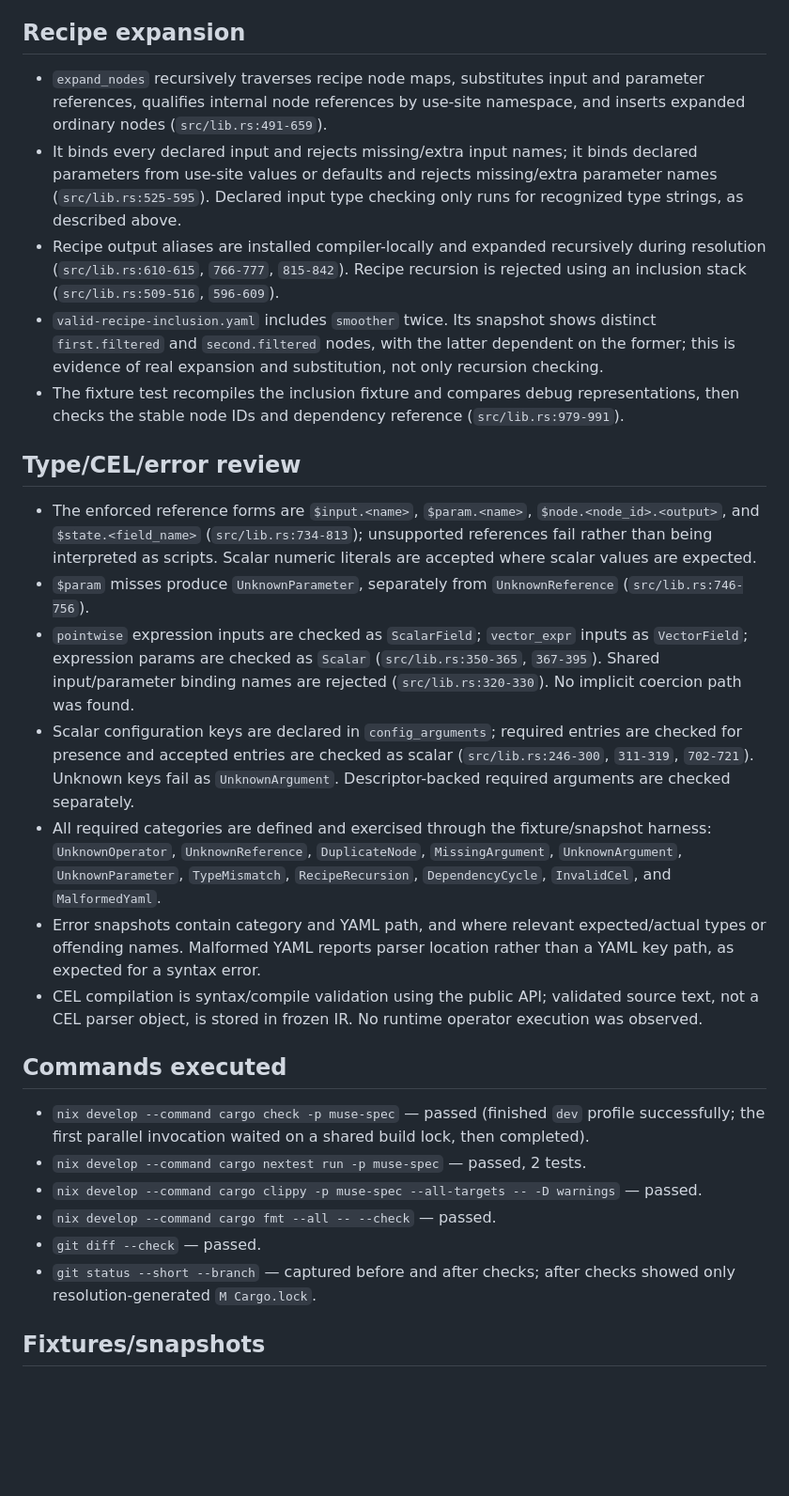
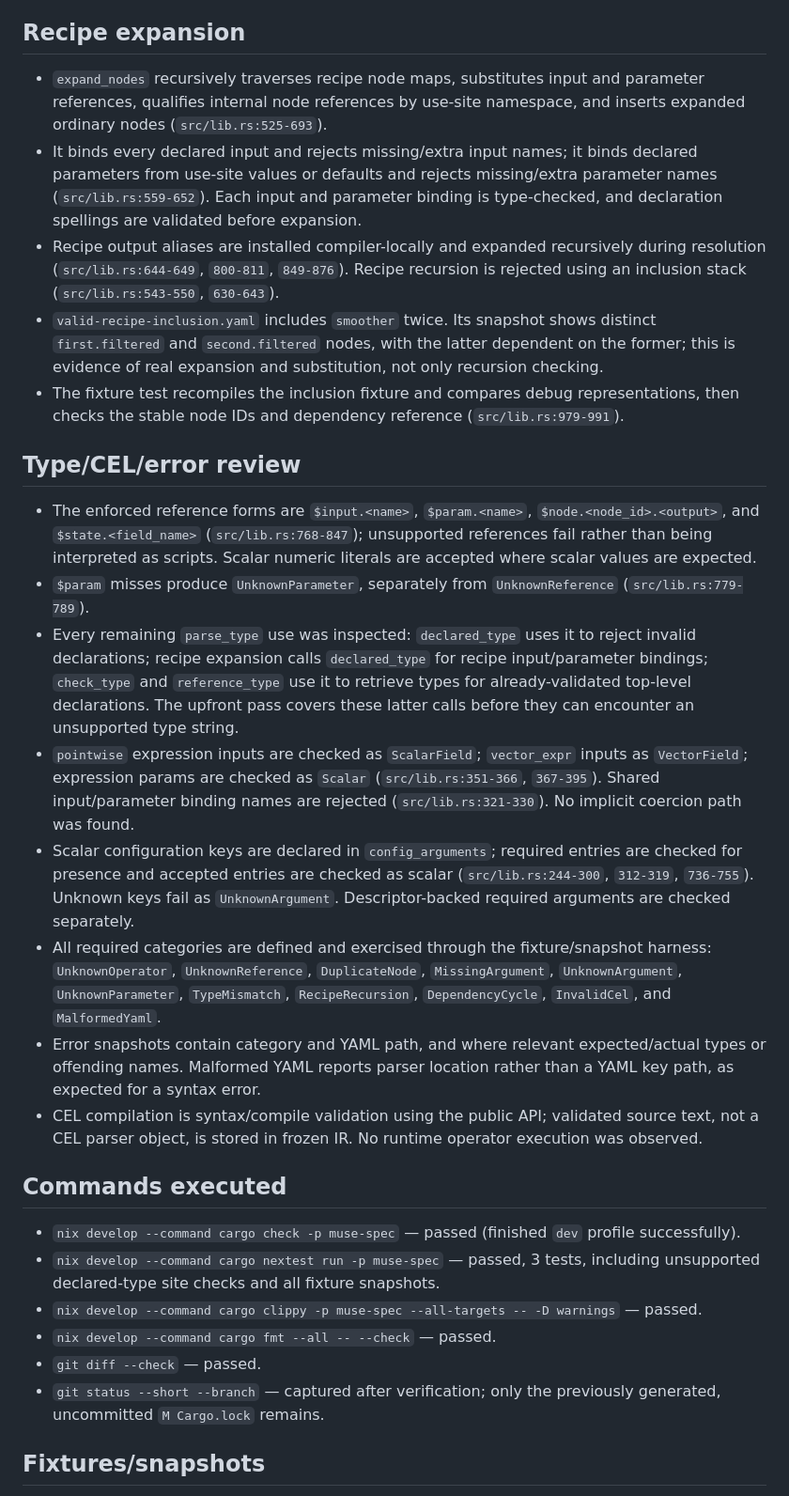
Before and after one commit to blogle/muse, a Markdown page: crates/muse-spec/VERIFICATION.md, the part around one of its changes. Shown at 94% size. GitHub-like rendering; blank space fills up the shorter version.

```diff
--- a/crates/muse-spec/VERIFICATION.md
+++ b/crates/muse-spec/VERIFICATION.md
@@ -30,30 +32,31 @@
 
 ## Recipe expansion
 
-- `expand_nodes` recursively traverses recipe node maps, substitutes input and parameter references, qualifies internal node references by use-site namespace, and inserts expanded ordinary nodes (`src/lib.rs:491-659`).
-- It binds every declared input and rejects missing/extra input names; it binds declared parameters from use-site values or defaults and rejects missing/extra parameter names (`src/lib.rs:525-595`). Declared input type checking only runs for recognized type strings, as described above.
-- Recipe output aliases are installed compiler-locally and expanded recursively during resolution (`src/lib.rs:610-615`, `766-777`, `815-842`). Recipe recursion is rejected using an inclusion stack (`src/lib.rs:509-516`, `596-609`).
+- `expand_nodes` recursively traverses recipe node maps, substitutes input and parameter references, qualifies internal node references by use-site namespace, and inserts expanded ordinary nodes (`src/lib.rs:525-693`).
+- It binds every declared input and rejects missing/extra input names; it binds declared parameters from use-site values or defaults and rejects missing/extra parameter names (`src/lib.rs:559-652`). Each input and parameter binding is type-checked, and declaration spellings are validated before expansion.
+- Recipe output aliases are installed compiler-locally and expanded recursively during resolution (`src/lib.rs:644-649`, `800-811`, `849-876`). Recipe recursion is rejected using an inclusion stack (`src/lib.rs:543-550`, `630-643`).
 - `valid-recipe-inclusion.yaml` includes `smoother` twice. Its snapshot shows distinct `first.filtered` and `second.filtered` nodes, with the latter dependent on the former; this is evidence of real expansion and substitution, not only recursion checking.
 - The fixture test recompiles the inclusion fixture and compares debug representations, then checks the stable node IDs and dependency reference (`src/lib.rs:979-991`).
 
 ## Type/CEL/error review
 
-- The enforced reference forms are `$input.<name>`, `$param.<name>`, `$node.<node_id>.<output>`, and `$state.<field_name>` (`src/lib.rs:734-813`); unsupported references fail rather than being interpreted as scripts. Scalar numeric literals are accepted where scalar values are expected.
-- `$param` misses produce `UnknownParameter`, separately from `UnknownReference` (`src/lib.rs:746-756`).
-- `pointwise` expression inputs are checked as `ScalarField`; `vector_expr` inputs as `VectorField`; expression params are checked as `Scalar` (`src/lib.rs:350-365`, `367-395`). Shared input/parameter binding names are rejected (`src/lib.rs:320-330`). No implicit coercion path was found.
-- Scalar configuration keys are declared in `config_arguments`; required entries are checked for presence and accepted entries are checked as scalar (`src/lib.rs:246-300`, `311-319`, `702-721`). Unknown keys fail as `UnknownArgument`. Descriptor-backed required arguments are checked separately.
+- The enforced reference forms are `$input.<name>`, `$param.<name>`, `$node.<node_id>.<output>`, and `$state.<field_name>` (`src/lib.rs:768-847`); unsupported references fail rather than being interpreted as scripts. Scalar numeric literals are accepted where scalar values are expected.
+- `$param` misses produce `UnknownParameter`, separately from `UnknownReference` (`src/lib.rs:779-789`).
+- Every remaining `parse_type` use was inspected: `declared_type` uses it to reject invalid declarations; recipe expansion calls `declared_type` for recipe input/parameter bindings; `check_type` and `reference_type` use it to retrieve types for already-validated top-level declarations. The upfront pass covers these latter calls before they can encounter an unsupported type string.
+- `pointwise` expression inputs are checked as `ScalarField`; `vector_expr` inputs as `VectorField`; expression params are checked as `Scalar` (`src/lib.rs:351-366`, `367-395`). Shared input/parameter binding names are rejected (`src/lib.rs:321-330`). No implicit coercion path was found.
+- Scalar configuration keys are declared in `config_arguments`; required entries are checked for presence and accepted entries are checked as scalar (`src/lib.rs:244-300`, `312-319`, `736-755`). Unknown keys fail as `UnknownArgument`. Descriptor-backed required arguments are checked separately.
 - All required categories are defined and exercised through the fixture/snapshot harness: `UnknownOperator`, `UnknownReference`, `DuplicateNode`, `MissingArgument`, `UnknownArgument`, `UnknownParameter`, `TypeMismatch`, `RecipeRecursion`, `DependencyCycle`, `InvalidCel`, and `MalformedYaml`.
 - Error snapshots contain category and YAML path, and where relevant expected/actual types or offending names. Malformed YAML reports parser location rather than a YAML key path, as expected for a syntax error.
 - CEL compilation is syntax/compile validation using the public API; validated source text, not a CEL parser object, is stored in frozen IR. No runtime operator execution was observed.
 
 ## Commands executed
 
-- `nix develop --command cargo check -p muse-spec` — passed (finished `dev` profile successfully; the first parallel invocation waited on a shared build lock, then completed).
-- `nix develop --command cargo nextest run -p muse-spec` — passed, 2 tests.
+- `nix develop --command cargo check -p muse-spec` — passed (finished `dev` profile successfully).
+- `nix develop --command cargo nextest run -p muse-spec` — passed, 3 tests, including unsupported declared-type site checks and all fixture snapshots.
 - `nix develop --command cargo clippy -p muse-spec --all-targets -- -D warnings` — passed.
 - `nix develop --command cargo fmt --all -- --check` — passed.
 - `git diff --check` — passed.
-- `git status --short --branch` — captured before and after checks; after checks showed only resolution-generated `M Cargo.lock`.
+- `git status --short --branch` — captured after verification; only the previously generated, uncommitted `M Cargo.lock` remains.
 
 ## Fixtures/snapshots
 
```
Also changed, not shown: other parts of crates/muse-spec/VERIFICATION.md (+18 -15 lines).
